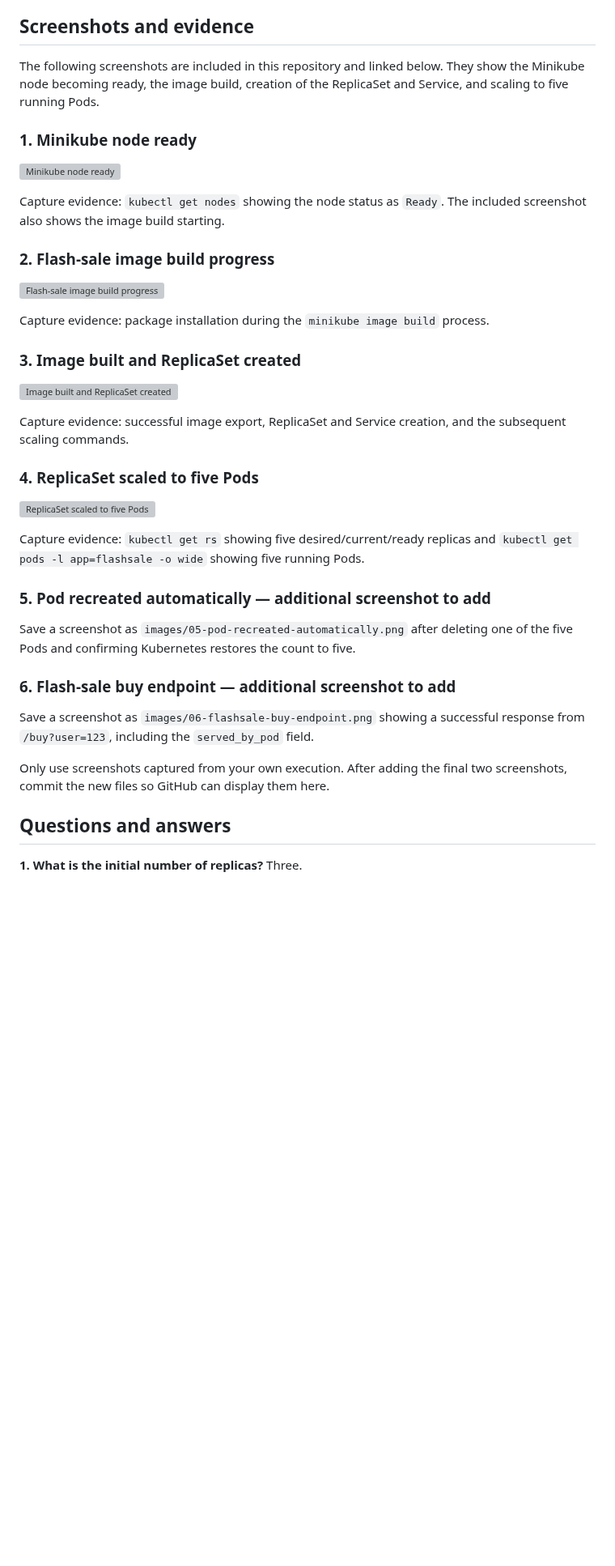
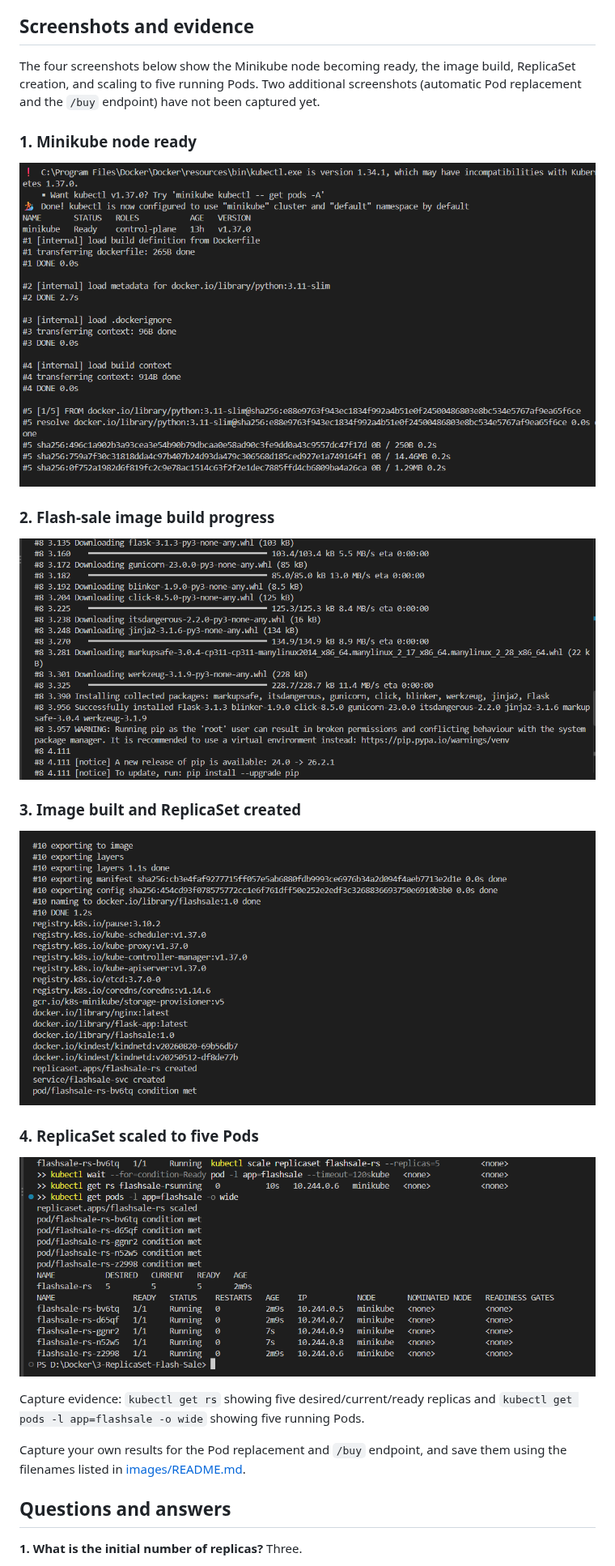
Before and after one commit to thesrujan/thesrujan, a Markdown page: 3-ReplicaSet-Flash-Sale/README.md, the part around the change. Shown at 81% size. Drawn GitHub-style; pictures changed too: 3-ReplicaSet-Flash-Sale/images/01-minikube-node-ready.png (added), 3-ReplicaSet-Flash-Sale/images/02-flashsale-image-build-progress.png (added), 3-ReplicaSet-Flash-Sale/images/03-flashsale-image-built-replicaset-created.png (added); blank space fills up the shorter version; grey boxes are pictures that could not be loaded.

Commit message:
Add ReplicaSet flash-sale exercise screenshots
Co-authored-by: Copilot <223556219+Copilot@users.noreply.github.com>

```diff
--- a/3-ReplicaSet-Flash-Sale/README.md
+++ b/3-ReplicaSet-Flash-Sale/README.md
@@ -157,35 +157,23 @@ Note: a `kubectl port-forward service/...` session forwards through a selected P
 
 ## Screenshots and evidence
 
-The following screenshots are included in this repository and linked below. They show the Minikube node becoming ready, the image build, creation of the ReplicaSet and Service, and scaling to five running Pods.
+The four screenshots below show the Minikube node becoming ready, the image build, ReplicaSet creation, and scaling to five running Pods. Two additional screenshots (automatic Pod replacement and the `/buy` endpoint) have not been captured yet.
 
 ### 1. Minikube node ready
 ![Minikube node ready](images/01-minikube-node-ready.png)
 
-Capture evidence: `kubectl get nodes` showing the node status as `Ready`. The included screenshot also shows the image build starting.
-
 ### 2. Flash-sale image build progress
 ![Flash-sale image build progress](images/02-flashsale-image-build-progress.png)
 
-Capture evidence: package installation during the `minikube image build` process.
-
 ### 3. Image built and ReplicaSet created
 ![Image built and ReplicaSet created](images/03-flashsale-image-built-replicaset-created.png)
-
-Capture evidence: successful image export, ReplicaSet and Service creation, and the subsequent scaling commands.
 
 ### 4. ReplicaSet scaled to five Pods
 ![ReplicaSet scaled to five Pods](images/04-replicaset-scaled-five-pods.png)
 
 Capture evidence: `kubectl get rs` showing five desired/current/ready replicas and `kubectl get pods -l app=flashsale -o wide` showing five running Pods.
 
-### 5. Pod recreated automatically — additional screenshot to add
-Save a screenshot as `images/05-pod-recreated-automatically.png` after deleting one of the five Pods and confirming Kubernetes restores the count to five.
-
-### 6. Flash-sale buy endpoint — additional screenshot to add
-Save a screenshot as `images/06-flashsale-buy-endpoint.png` showing a successful response from `/buy?user=123`, including the `served_by_pod` field.
-
-Only use screenshots captured from your own execution. After adding the final two screenshots, commit the new files so GitHub can display them here.
+Capture your own results for the Pod replacement and `/buy` endpoint, and save them using the filenames listed in [images/README.md](images/README.md).
 
 ## Questions and answers
 
```
Also changed, not shown: 3-ReplicaSet-Flash-Sale/images/README.md (+9 -8 lines), README.md (+2 -0 lines).
